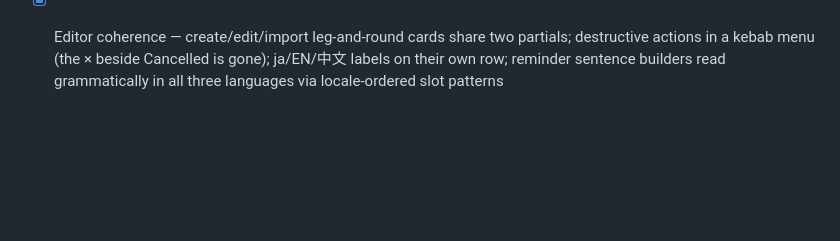
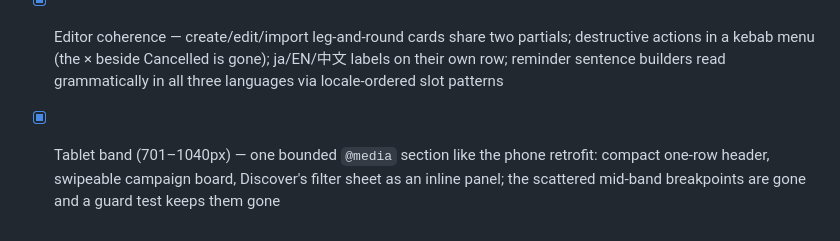
Before and after one commit to imreiji/concert-reminder, a Markdown page: README.md, the part around the change. GitHub-like rendering; blank space fills up the shorter version.

```diff
--- a/README.md
+++ b/README.md
@@ -122,3 +122,4 @@ Shipped since Phase 12 (no phase numbers assigned, tracked as feature PRs instea
 - [x] Agent-driven concert import — paste a YAML draft and the import preview arrives prefilled (titles, legs, rounds, tag/venue matches); the add-concert skill that authors drafts is downloadable from the import page
 - [x] i18n calibration — a native-level review pass applied across both catalogues (307 ja / 344 zh strings corrected), a ja agent-proofread round, and all 132 reviewed English-source fixes applied at the source layer (mapping preserved in `docs/i18n-english-source-fixes-2026-07-24.csv`)
 - [x] Editor coherence — create/edit/import leg-and-round cards share two partials; destructive actions in a kebab menu (the × beside Cancelled is gone); ja/EN/中文 labels on their own row; reminder sentence builders read grammatically in all three languages via locale-ordered slot patterns
+- [x] Tablet band (701–1040px) — one bounded `@media` section like the phone retrofit: compact one-row header, swipeable campaign board, Discover's filter sheet as an inline panel; the scattered mid-band breakpoints are gone and a guard test keeps them gone
```
Also changed, not shown: CLAUDE.md (+20 -5 lines), WISHLIST.md (+50 -32 lines).
